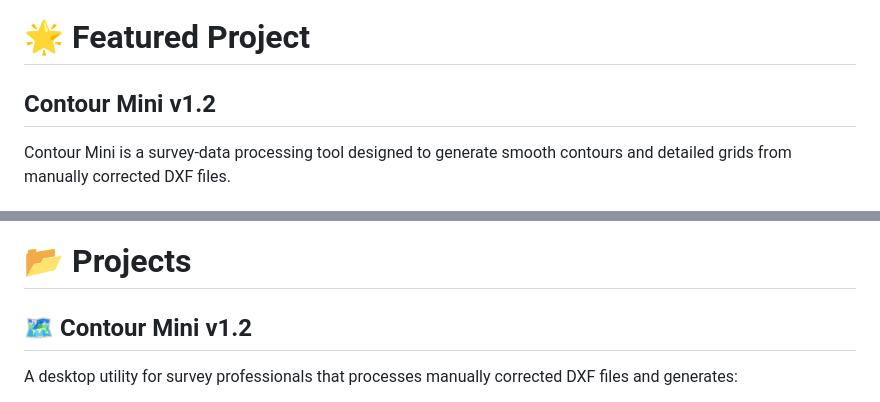
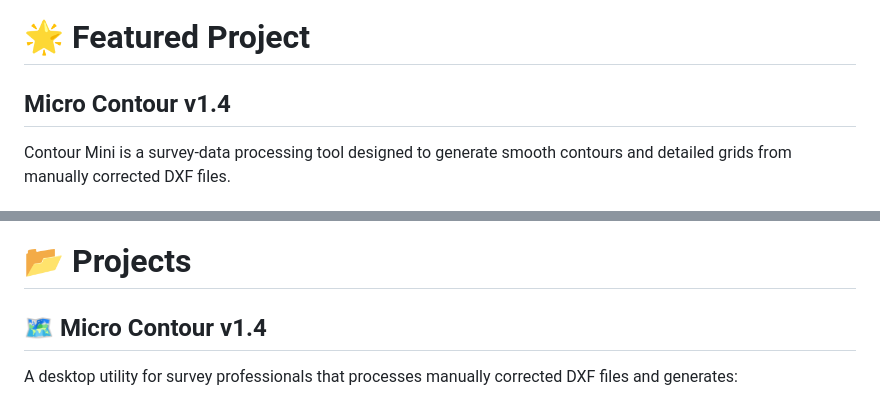
Before and after one commit to Divi307/DataSniper-Portfolio, a Markdown page: README.md, 2 parts joined by grey strips. Drawn GitHub-style.

Commit message:
Rename project from Contour Mini v1.2 to Micro Contour v1.4

```diff
--- a/README.md
+++ b/README.md
@@ -41,7 +41,7 @@ Machine Learning • Computer Vision • AI Agents
 
 # 🌟 Featured Project
 
-## Contour Mini v1.2
+## Micro Contour v1.4
 
 Contour Mini is a survey-data processing tool designed to generate smooth contours and detailed grids from manually corrected DXF files.
 
@@ -58,7 +58,7 @@ Contour Mini is a survey-data processing tool designed to generate smooth contou
 
 # 📂 Projects
 
-## 🗺️ Contour Mini v1.2
+## 🗺️ Micro Contour v1.4
 
 A desktop utility for survey professionals that processes manually corrected DXF files and generates:
 
```
